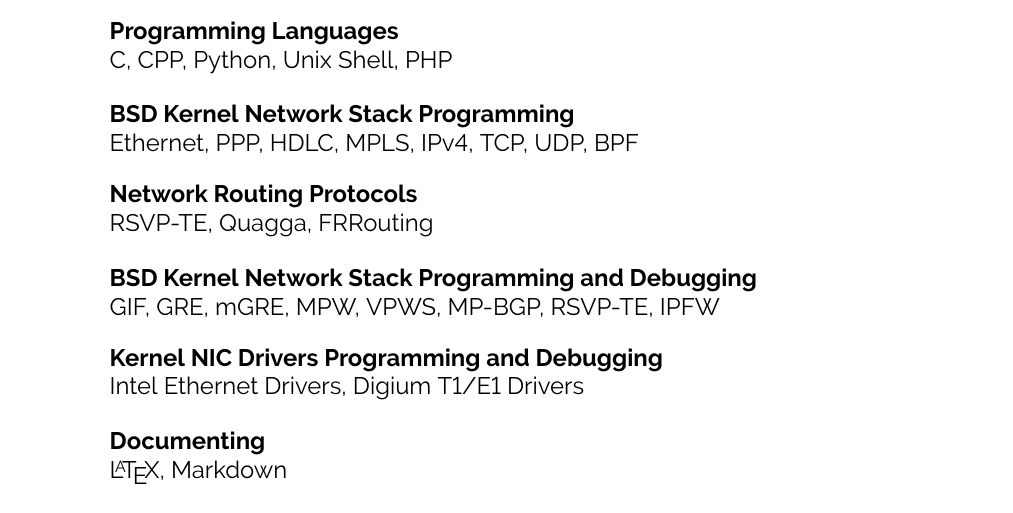
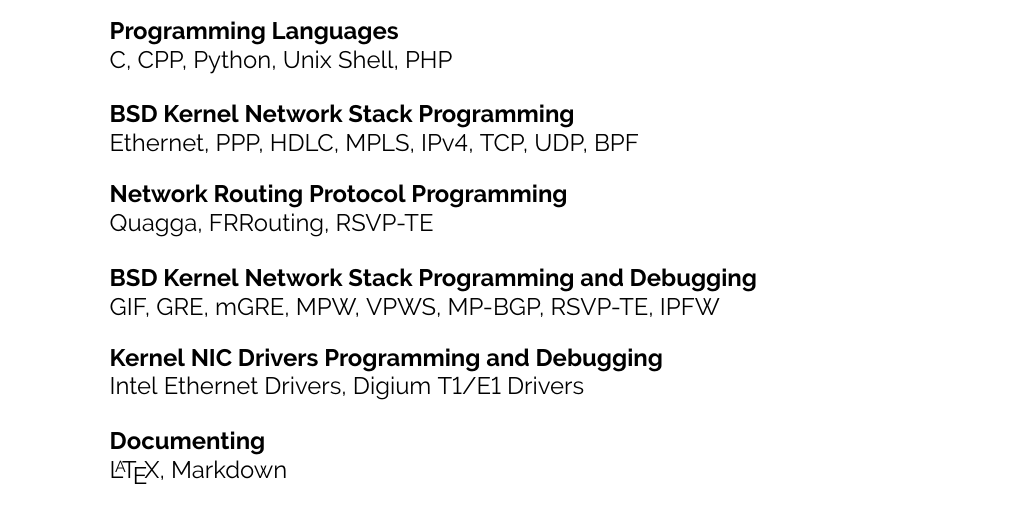
Before and after one commit to bijanebrahimi/cv, a LaTeX CV (bijanebrahimi-cv.tex): part of page 1 of 4, cut so that both start at the same text. Compiled offline with pdfLaTeX.

Commit message:
re-arranged Netork Routing Protocol Programming skills

```diff
--- a/bijanebrahimi-cv.tex
+++ b/bijanebrahimi-cv.tex
@@ -82,9 +82,9 @@
 		{Ethernet, PPP, HDLC, MPLS, IPv4, TCP, UDP, BPF}
 	\entry
 		{}
-		{Network Routing Protocols}
+		{Network Routing Protocol Programming}
 		{}
-		{RSVP-TE, Quagga, FRRouting}
+		{Quagga, FRRouting, RSVP-TE}
 	\entry
 		{}
 		{BSD Kernel Network Stack Programming and Debugging}
```
